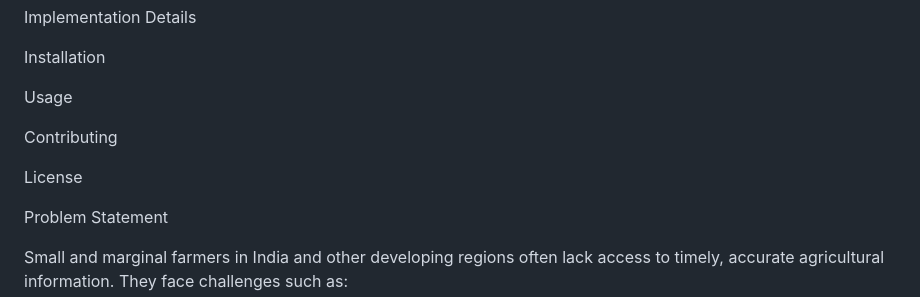
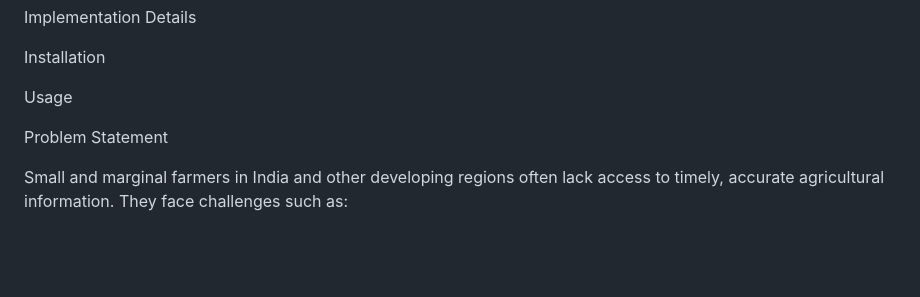
Before and after one commit to Deepthics037/UB-1022, a Markdown page: README.md, the part around one of its changes. Drawn GitHub-style; blank space fills up the shorter version.

```diff
--- a/README.md
+++ b/README.md
@@ -23,9 +23,7 @@ Installation
 
 Usage
 
-Contributing
 
-License
 
 Problem Statement
 
```
Also changed, not shown: other parts of README.md (+4 -0 lines).
